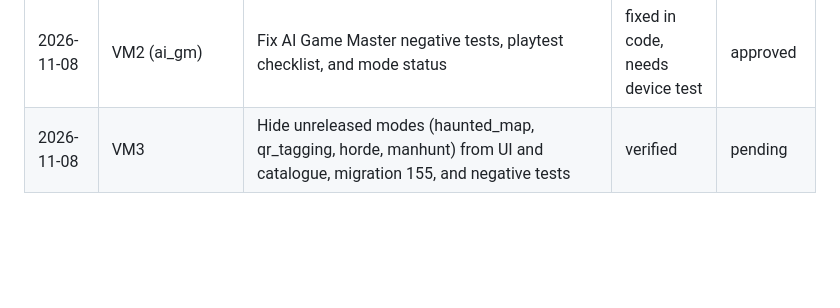
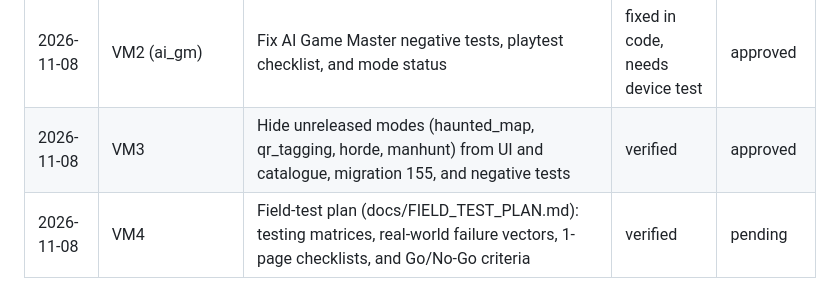
Before and after one commit to ArshvirSk/GhostRun, a Markdown page: docs/PROGRESS.md, the part around the change. Drawn GitHub-style; blank space fills up the shorter version.

Commit message:
docs(vm4): author outdoor field-test plan, device failure vectors, checklists, and go/no-go gates

```diff
--- a/docs/PROGRESS.md
+++ b/docs/PROGRESS.md
@@ -25,4 +25,5 @@
 | 2026-11-08 | VM2 (territory_pulse) | Fix Territory Pulse advance_game canonical 2-pulse flip, negative tests, and PLAYTEST.md | fixed in code, needs device test | approved |
 | 2026-11-08 | VM1 (ai_gm) | Spec check and forensic audit for AI Game Master modifier (docs/specs/ai_gm.md) | verified | approved |
 | 2026-11-08 | VM2 (ai_gm) | Fix AI Game Master negative tests, playtest checklist, and mode status | fixed in code, needs device test | approved |
-| 2026-11-08 | VM3 | Hide unreleased modes (haunted_map, qr_tagging, horde, manhunt) from UI and catalogue, migration 155, and negative tests | verified | pending |
+| 2026-11-08 | VM3 | Hide unreleased modes (haunted_map, qr_tagging, horde, manhunt) from UI and catalogue, migration 155, and negative tests | verified | approved |
+| 2026-11-08 | VM4 | Field-test plan (docs/FIELD_TEST_PLAN.md): testing matrices, real-world failure vectors, 1-page checklists, and Go/No-Go criteria | verified | pending |
```
Also changed, not shown: docs/FIELD_TEST_PLAN.md (added, +292 -0 lines).
